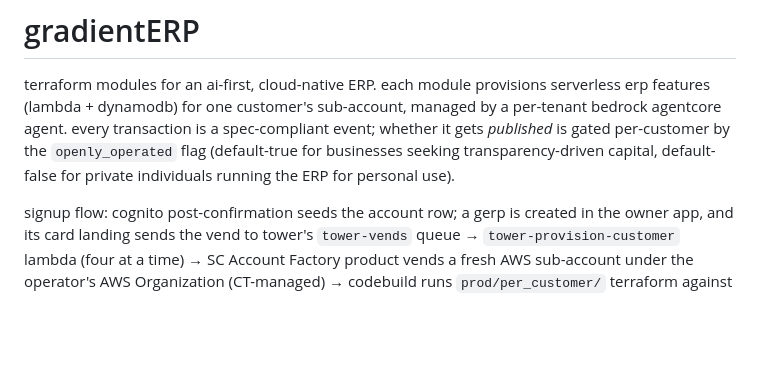
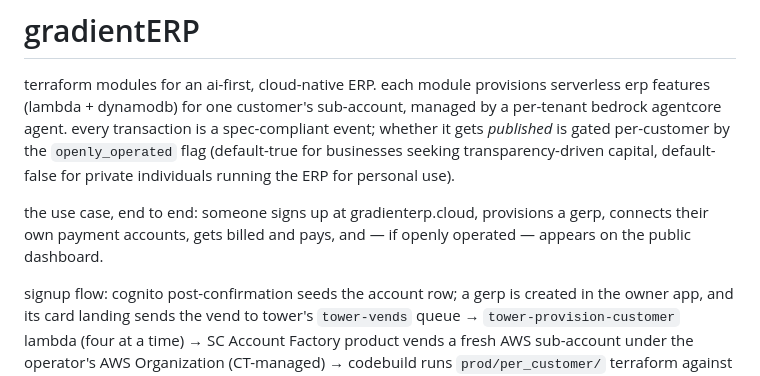
Before and after one commit to systemaccounting/gradienterp, a Markdown page: AGENTS.md, the part around the change. Rendered like a GitHub page; blank space fills up the shorter version.

Commit message:
AGENTS.md: the platform's use case
Co-Authored-By: Claude Opus 5 (1M context) <noreply@anthropic.com>
Claude-Session: https://claude.ai/code/session_01D2VzeoxLVVqzq9FKhn2TaF

```diff
--- a/AGENTS.md
+++ b/AGENTS.md
@@ -1,6 +1,8 @@
 # gradientERP
 
 terraform modules for an ai-first, cloud-native ERP. each module provisions serverless erp features (lambda + dynamodb) for one customer's sub-account, managed by a per-tenant bedrock agentcore agent. every transaction is a spec-compliant event; whether it gets *published* is gated per-customer by the `openly_operated` flag (default-true for businesses seeking transparency-driven capital, default-false for private individuals running the ERP for personal use).
+
+the use case, end to end: someone signs up at gradienterp.cloud, provisions a gerp, connects their own payment accounts, gets billed and pays, and — if openly operated — appears on the public dashboard.
 
 signup flow: cognito post-confirmation seeds the account row; a gerp is created in the owner app, and its card landing sends the vend to tower's `tower-vends` queue → `tower-provision-customer` lambda (four at a time) → SC Account Factory product vends a fresh AWS sub-account under the operator's AWS Organization (CT-managed) → codebuild runs `prod/per_customer/` terraform against the new account → modules deploy. cross-account eventbridge connects customers' agents for purchasing, disputes, and other coordination.
 
```
